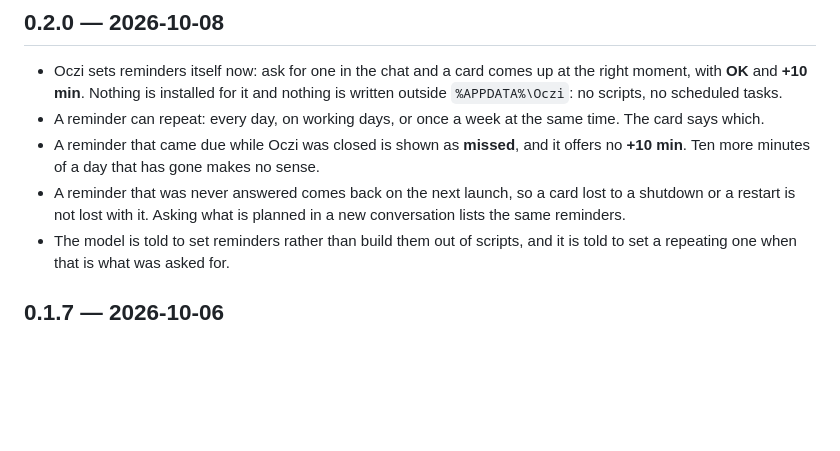
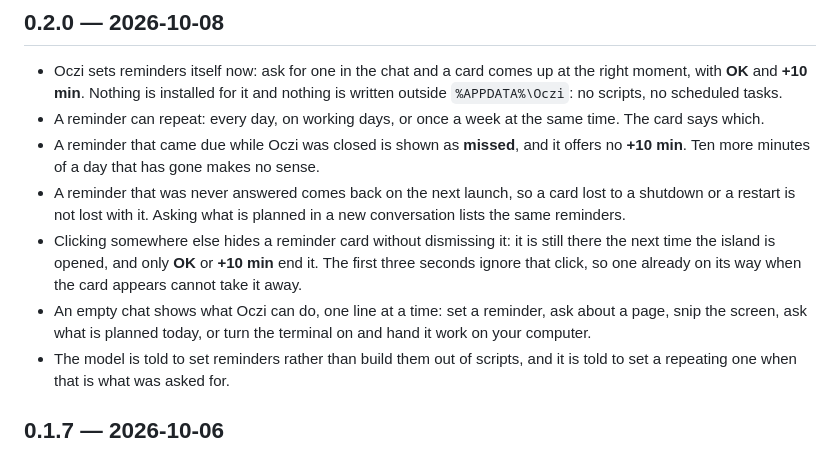
Before and after one commit to Adamowyy/oczi, a Markdown page: CHANGELOG.md, the part around the change. GitHub-like rendering; blank space fills up the shorter version.

Commit message:
Write both down in the changelog

```diff
--- a/CHANGELOG.md
+++ b/CHANGELOG.md
@@ -14,6 +14,13 @@ All notable changes to **Oczi** are recorded here.
 - A reminder that was never answered comes back on the next launch, so a card lost
   to a shutdown or a restart is not lost with it. Asking what is planned in a new
   conversation lists the same reminders.
+- Clicking somewhere else hides a reminder card without dismissing it: it is still
+  there the next time the island is opened, and only **OK** or **+10 min** end it.
+  The first three seconds ignore that click, so one already on its way when the card
+  appears cannot take it away.
+- An empty chat shows what Oczi can do, one line at a time: set a reminder, ask
+  about a page, snip the screen, ask what is planned today, or turn the terminal on
+  and hand it work on your computer.
 - The model is told to set reminders rather than build them out of scripts, and it
   is told to set a repeating one when that is what was asked for.
 
```
